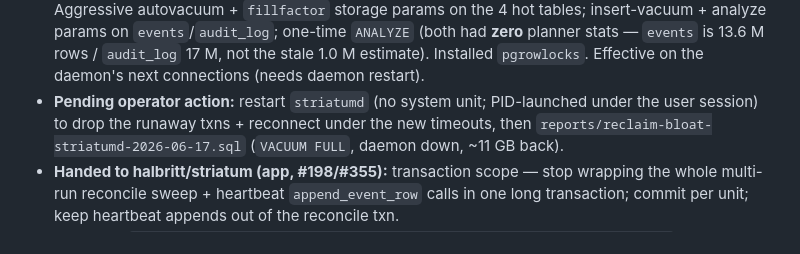
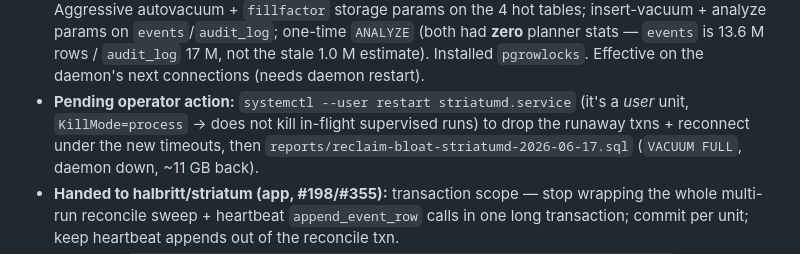
Before and after one commit to halbritt/infra, a Markdown page: CHANGELOG.md, the part around the change. Rendered like a GitHub page.

```diff
--- a/CHANGELOG.md
+++ b/CHANGELOG.md
@@ -25,8 +25,9 @@ the evidence behind each entry, and `git log` for granular history.
   analyze params on `events`/`audit_log`; one-time `ANALYZE` (both had **zero** planner
   stats — `events` is 13.6 M rows / `audit_log` 17 M, not the stale 1.0 M estimate).
   Installed `pgrowlocks`. Effective on the daemon's next connections (needs daemon restart).
-- **Pending operator action:** restart `striatumd` (no system unit; PID-launched under the
-  user session) to drop the runaway txns + reconnect under the new timeouts, then
+- **Pending operator action:** `systemctl --user restart striatumd.service` (it's a *user*
+  unit, `KillMode=process` → does not kill in-flight supervised runs) to drop the runaway
+  txns + reconnect under the new timeouts, then
   `reports/reclaim-bloat-striatumd-2026-06-17.sql` (`VACUUM FULL`, daemon down, ~11 GB back).
 - **Handed to halbritt/striatum (app, #198/#355):** transaction scope — stop wrapping the
   whole multi-run reconcile sweep + heartbeat `append_event_row` calls in one long
```
Also changed, not shown: reports/INCIDENT_57014_append_event_row_lock_contention_2026-06-17.md (+10 -5 lines).
